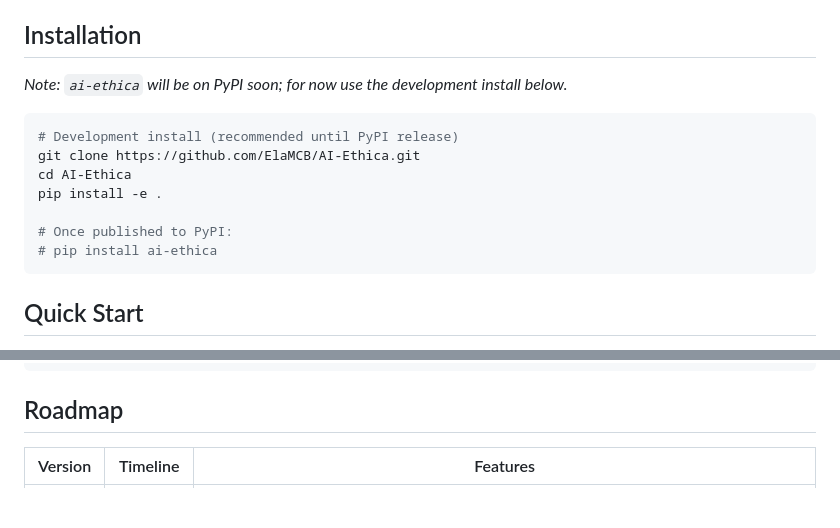
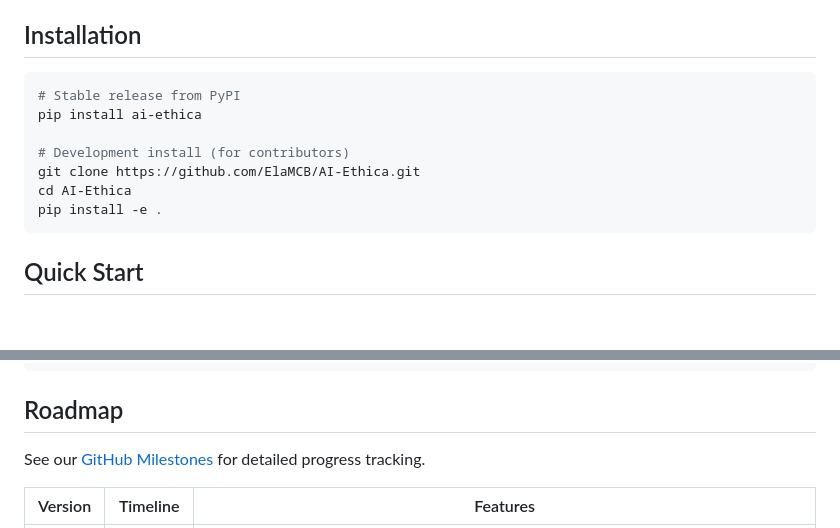
Before and after one commit to ElaMCB/AI-Ethica, a Markdown page: README.md, 2 parts joined by grey strips. GitHub-like rendering; blank space fills up the shorter version.

Commit message:
Polish: reorganize installation, add PyPI/downloads badges, link to GitHub milestones

````diff
--- a/README.md
+++ b/README.md
@@ -39,16 +40,14 @@ A framework and toolkit for evaluating and ensuring ethical AI practices. AI-Eth
 
 ## Installation
 
-*Note: `ai-ethica` will be on PyPI soon; for now use the development install below.*
+```bash
+# Stable release from PyPI
+pip install ai-ethica
 
-```bash
-# Development install (recommended until PyPI release)
+# Development install (for contributors)
 git clone https://github.com/ElaMCB/AI-Ethica.git
 cd AI-Ethica
 pip install -e .
-
-# Once published to PyPI:
-# pip install ai-ethica
 ```
 
 ## Quick Start
@@ -144,6 +143,8 @@ AI-Ethica/
 
 ## Roadmap
 
+See our [GitHub Milestones](https://github.com/ElaMCB/AI-Ethica/milestones) for detailed progress tracking.
+
 | Version | Timeline | Features |
 |---------|----------|----------|
 | **v0.2** | Q4 2025 | Differential privacy module (ε-δ guarantees), Enhanced fairness metrics (individual & counterfactual), ML framework integration (TensorFlow, PyTorch) |
````
Also changed, not shown: other parts of README.md (+2 -1 lines).
